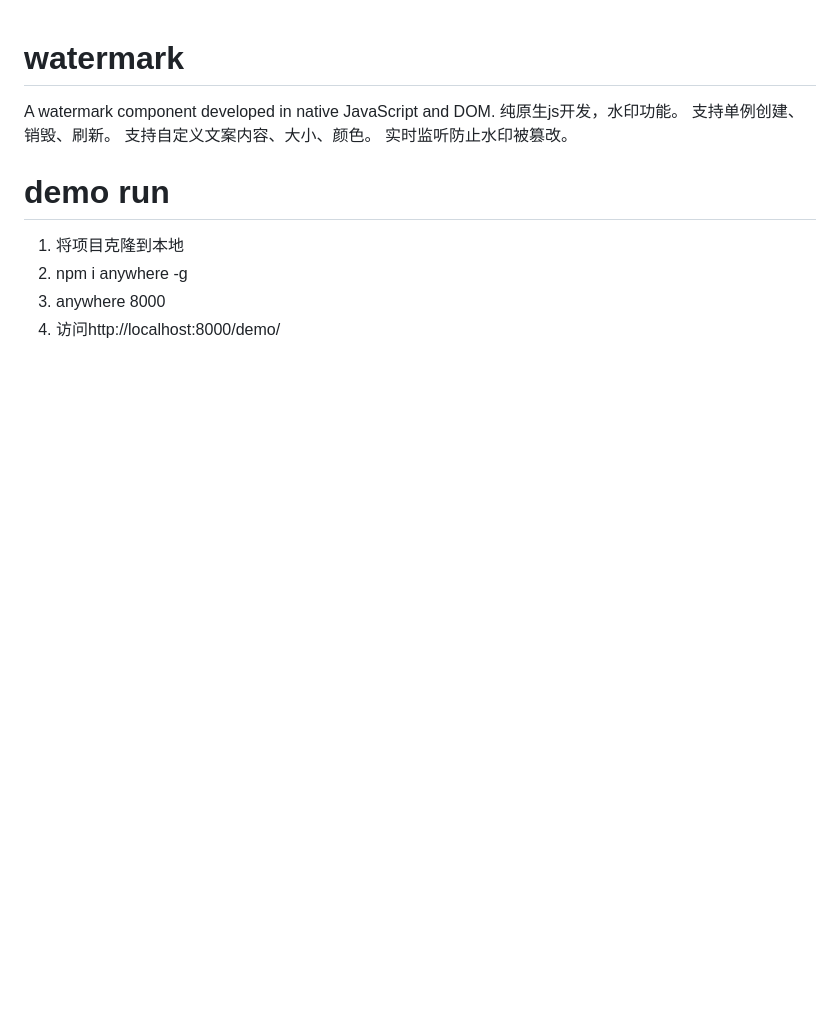
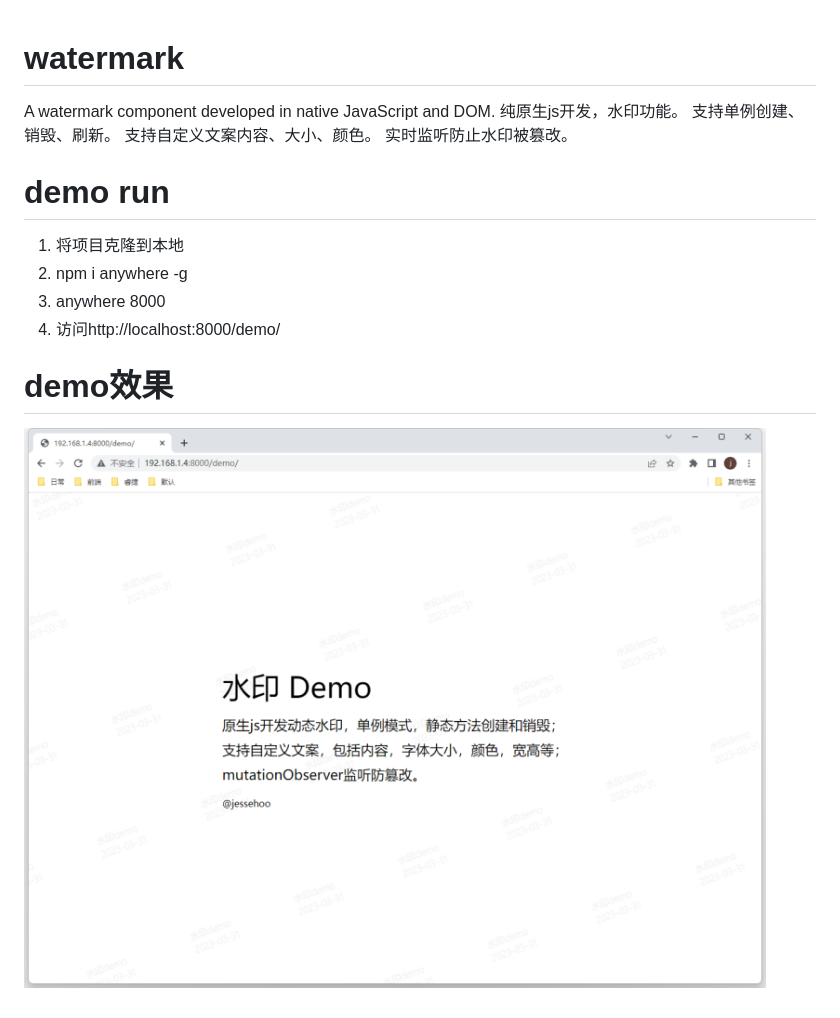
Before and after one commit to JesseHooo/watermark.js, a Markdown page: README.md, the part around the change. GitHub-like rendering; pictures changed too: demo/demo.png (added); blank space fills up the shorter version.

Commit message:
readme add image

```diff
--- a/README.md
+++ b/README.md
@@ -10,3 +10,6 @@ A watermark component developed in native JavaScript and DOM.
 2. npm i anywhere -g
 3. anywhere 8000
 4. 访问http://localhost:8000/demo/
+
+# demo效果
+![image](/demo/demo.png)
```
